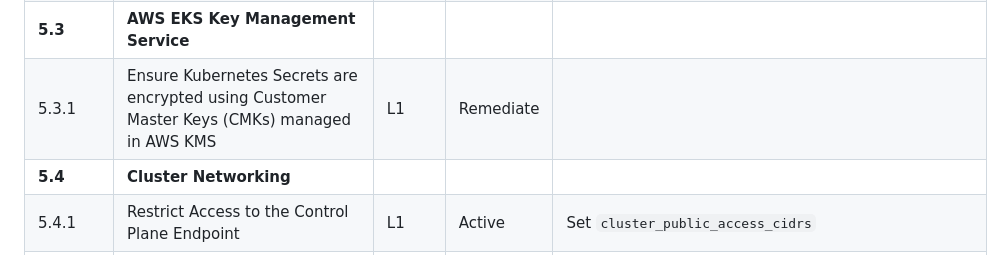
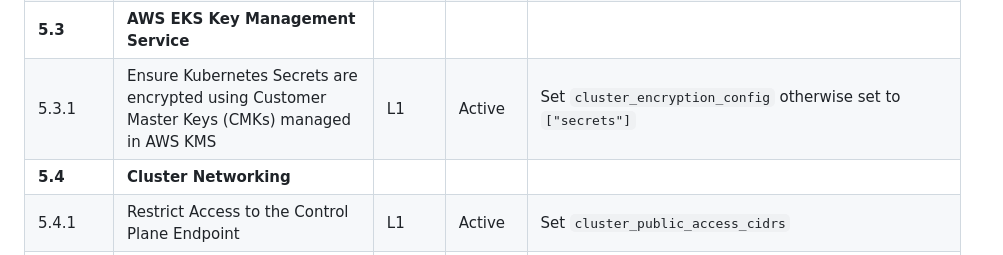
Before and after one commit to opszero/terraform-aws-kubespot, a Markdown page: README.md, the part around the change. GitHub-like rendering.

Commit message:
Added secrets

```diff
--- a/README.md
+++ b/README.md
@@ -175,7 +175,7 @@ the PSP to the [equivalent new standard](https://kubernetes.io/docs/tasks/config
 | **5.2** | **Identity and Access Management (IAM)**                                                                 |       |           |                                                                                                              |
 | 5.2.1   | Prefer using dedicated EKS Service Accounts                                                              | L1    | Active    | [terraform-aws-mrmgr](https://github.com/opszero/terraform-aws-mrmgr) with OIDC                              |
 | **5.3** | **AWS EKS Key Management Service**                                                                       |       |           |                                                                                                              |
-| 5.3.1   | Ensure Kubernetes Secrets are encrypted using Customer Master Keys (CMKs) managed in AWS KMS             | L1    | Remediate |                                                                                                              |
+| 5.3.1   | Ensure Kubernetes Secrets are encrypted using Customer Master Keys (CMKs) managed in AWS KMS             | L1    | Active    | Set `cluster_encryption_config` otherwise set to `["secrets"]`                                               |
 | **5.4** | **Cluster Networking**                                                                                   |       |           |                                                                                                              |
 | 5.4.1   | Restrict Access to the Control Plane Endpoint                                                            | L1    | Active    | Set `cluster_public_access_cidrs`                                                                            |
 | 5.4.2   | Ensure clusters are created with Private Endpoint Enabled and Public Access Disabled                     | L2    | Active    | Set `cluster_private_access = true` and `cluster_public_access = false`                                      |
```
